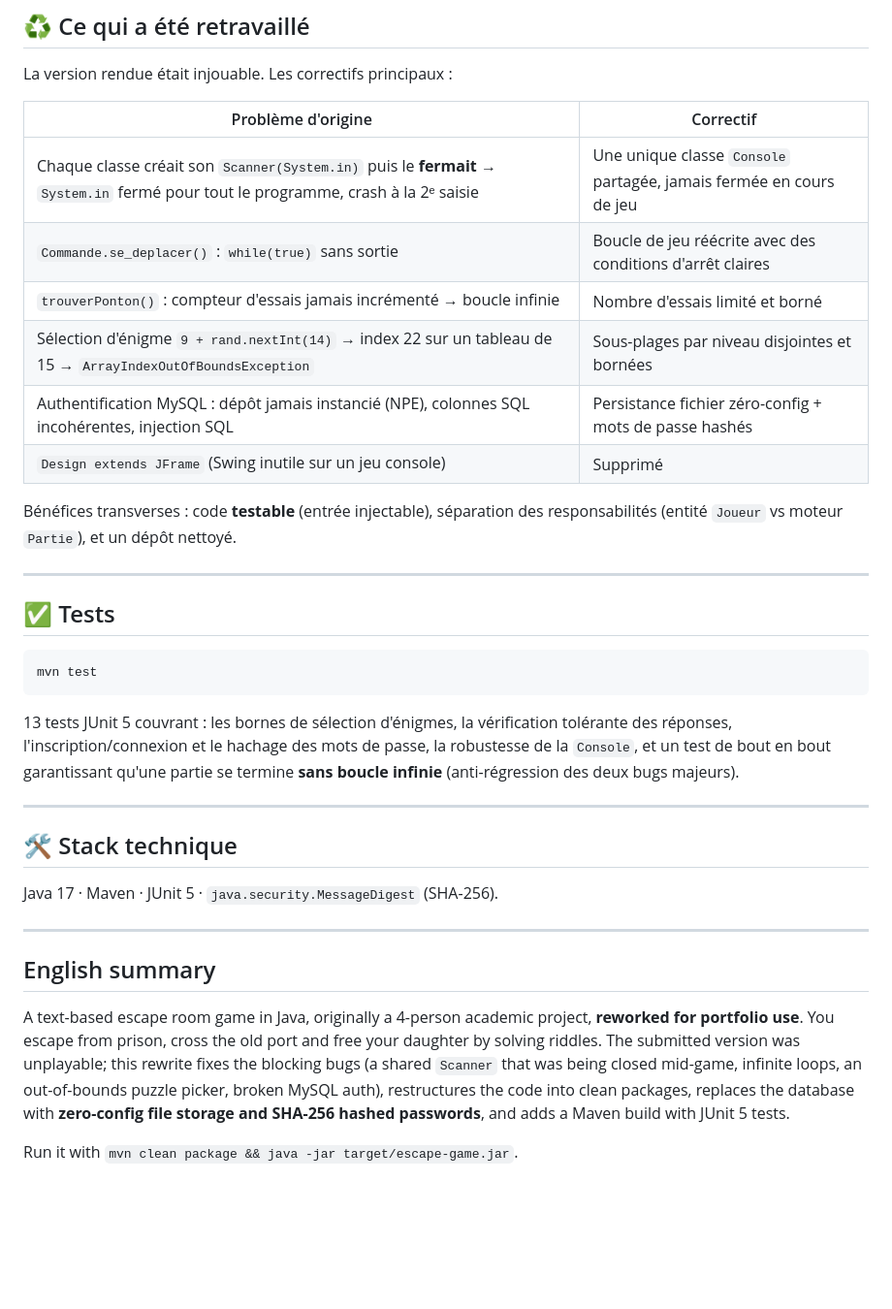
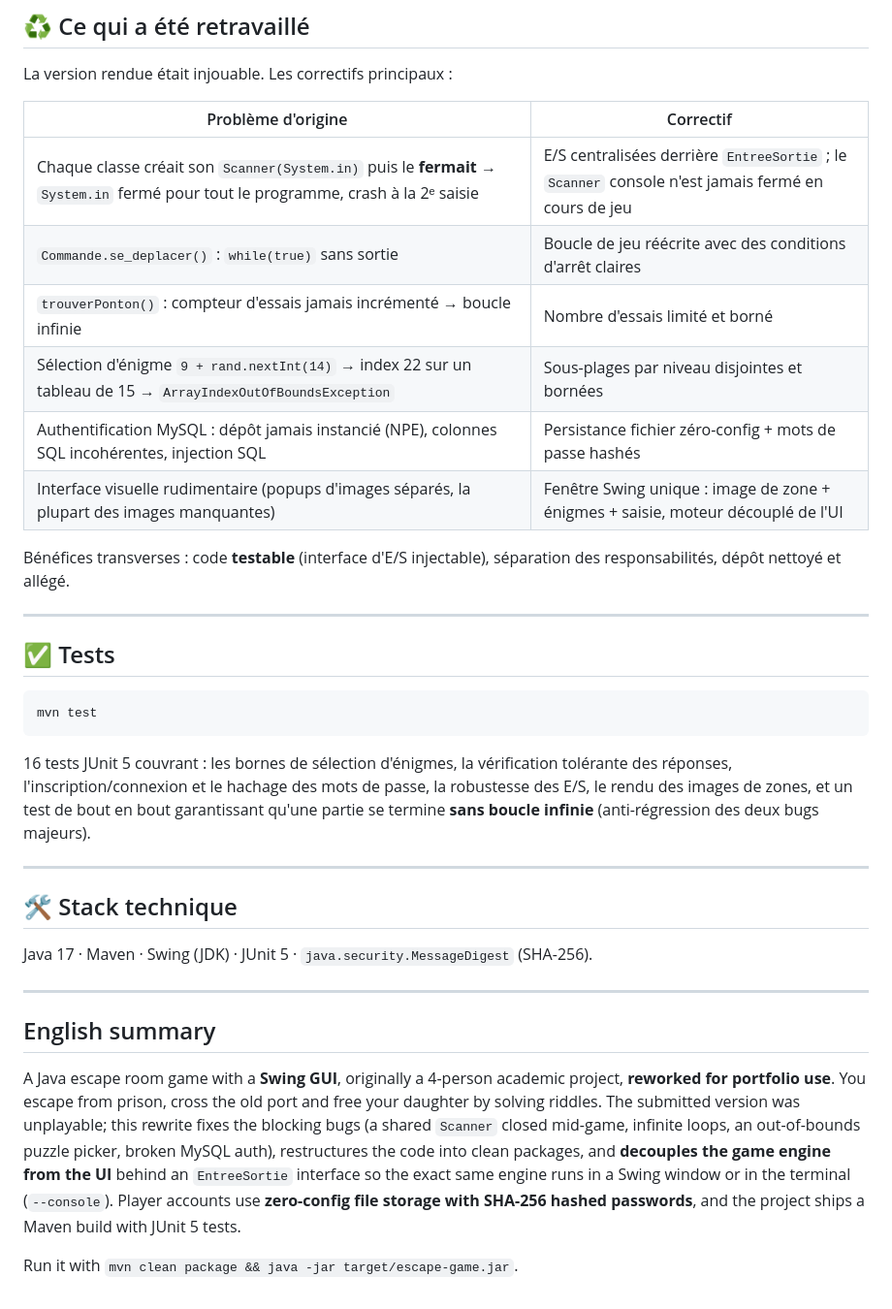
Before and after one commit to Rama-30/Escape_game, a Markdown page: README.md, the part around one of its changes. Shown at 97% size. GitHub-like rendering; blank space fills up the shorter version.

````diff
--- a/README.md
+++ b/README.md
@@ -80,15 +102,15 @@ La version rendue était injouable. Les correctifs principaux :
 
 | Problème d'origine | Correctif |
 |--------------------|-----------|
-| Chaque classe créait son `Scanner(System.in)` puis le **fermait** → `System.in` fermé pour tout le programme, crash à la 2ᵉ saisie | Une unique classe `Console` partagée, jamais fermée en cours de jeu |
+| Chaque classe créait son `Scanner(System.in)` puis le **fermait** → `System.in` fermé pour tout le programme, crash à la 2ᵉ saisie | E/S centralisées derrière `EntreeSortie` ; le `Scanner` console n'est jamais fermé en cours de jeu |
 | `Commande.se_deplacer()` : `while(true)` sans sortie | Boucle de jeu réécrite avec des conditions d'arrêt claires |
 | `trouverPonton()` : compteur d'essais jamais incrémenté → boucle infinie | Nombre d'essais limité et borné |
 | Sélection d'énigme `9 + rand.nextInt(14)` → index 22 sur un tableau de 15 → `ArrayIndexOutOfBoundsException` | Sous-plages par niveau disjointes et bornées |
 | Authentification MySQL : dépôt jamais instancié (NPE), colonnes SQL incohérentes, injection SQL | Persistance fichier zéro-config + mots de passe hashés |
-| `Design extends JFrame` (Swing inutile sur un jeu console) | Supprimé |
+| Interface visuelle rudimentaire (popups d'images séparés, la plupart des images manquantes) | Fenêtre Swing unique : image de zone + énigmes + saisie, moteur découplé de l'UI |
 
-Bénéfices transverses : code **testable** (entrée injectable), séparation des
-responsabilités (entité `Joueur` vs moteur `Partie`), et un dépôt nettoyé.
+Bénéfices transverses : code **testable** (interface d'E/S injectable), séparation des
+responsabilités, dépôt nettoyé et allégé.
 
 ---
 
@@ -98,27 +120,29 @@ responsabilités (entité `Joueur` vs moteur `Partie`), et un dépôt nettoyé.
 mvn test
 ```
 
-13 tests JUnit 5 couvrant : les bornes de sélection d'énigmes, la vérification tolérante
-des réponses, l'inscription/connexion et le hachage des mots de passe, la robustesse de
-la `Console`, et un test de bout en bout garantissant qu'une partie se termine **sans
-boucle infinie** (anti-régression des deux bugs majeurs).
+16 tests JUnit 5 couvrant : les bornes de sélection d'énigmes, la vérification tolérante
+des réponses, l'inscription/connexion et le hachage des mots de passe, la robustesse des
+E/S, le rendu des images de zones, et un test de bout en bout garantissant qu'une partie
+se termine **sans boucle infinie** (anti-régression des deux bugs majeurs).
 
 ---
 
 ## 🛠️ Stack technique
 
-Java 17 · Maven · JUnit 5 · `java.security.MessageDigest` (SHA-256).
+Java 17 · Maven · Swing (JDK) · JUnit 5 · `java.security.MessageDigest` (SHA-256).
 
 ---
 
 ## English summary
 
-A text-based escape room game in Java, originally a 4-person academic project, **reworked
-for portfolio use**. You escape from prison, cross the old port and free your daughter by
-solving riddles. The submitted version was unplayable; this rewrite fixes the blocking
-bugs (a shared `Scanner` that was being closed mid-game, infinite loops, an out-of-bounds
-puzzle picker, broken MySQL auth), restructures the code into clean packages, replaces the
-database with **zero-config file storage and SHA-256 hashed passwords**, and adds a Maven
-build with JUnit 5 tests.
+A Java escape room game with a **Swing GUI**, originally a 4-person academic project,
+**reworked for portfolio use**. You escape from prison, cross the old port and free your
+daughter by solving riddles. The submitted version was unplayable; this rewrite fixes the
+blocking bugs (a shared `Scanner` closed mid-game, infinite loops, an out-of-bounds puzzle
+picker, broken MySQL auth), restructures the code into clean packages, and **decouples the
+game engine from the UI** behind an `EntreeSortie` interface so the exact same engine runs
+in a Swing window or in the terminal (`--console`). Player accounts use **zero-config file
+storage with SHA-256 hashed passwords**, and the project ships a Maven build with JUnit 5
+tests.
 
 Run it with `mvn clean package && java -jar target/escape-game.jar`.
````
Also changed, not shown: other parts of README.md (+32 -10 lines), docs/apercu.png (added), 12 other files.
